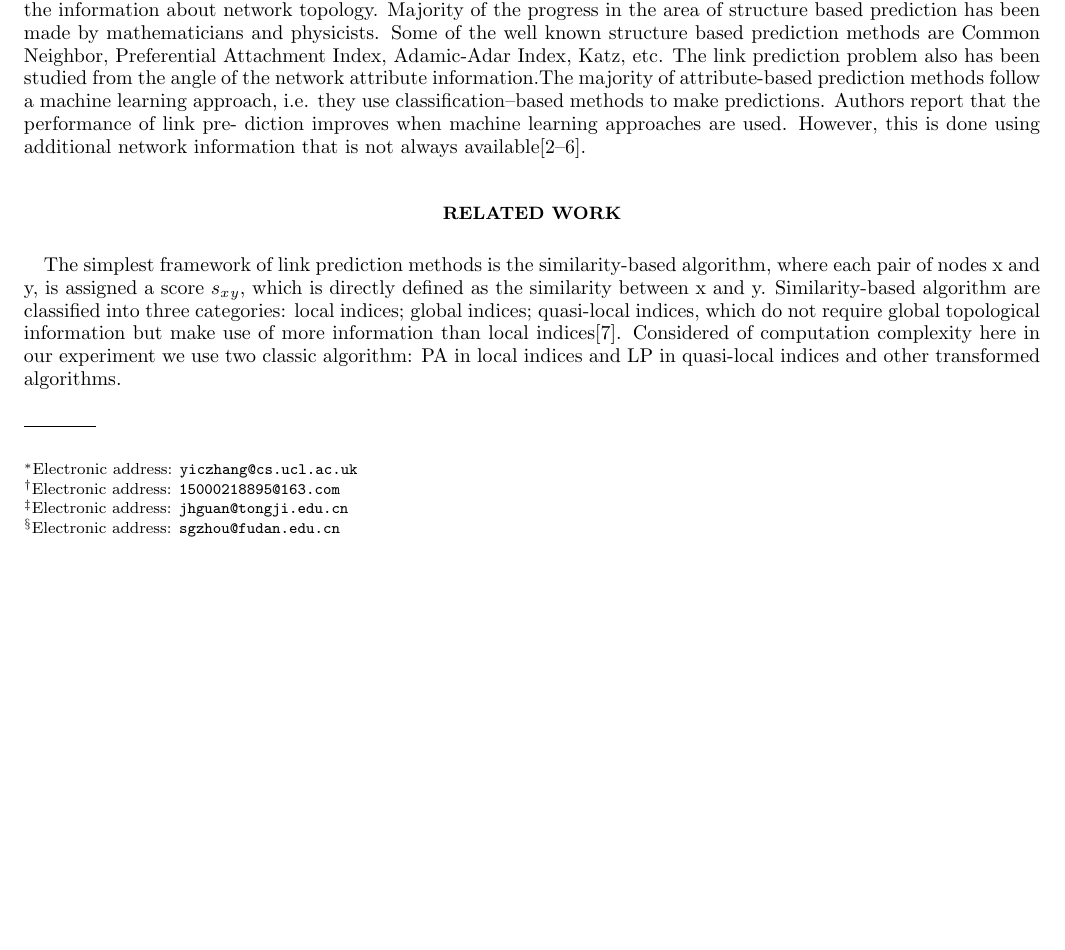
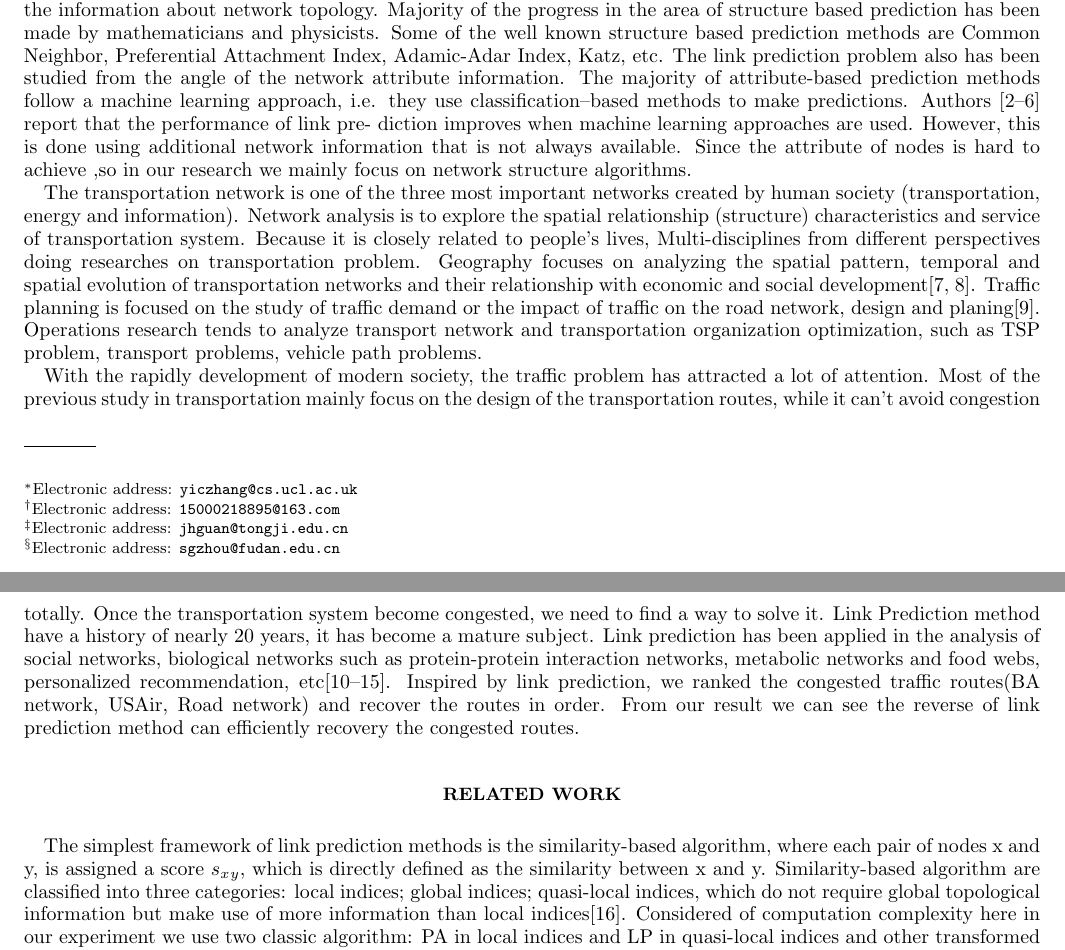
Before and after one commit to cookslee/paper, a LaTeX paper (LP in Traffic.tex): part of page 1 of 7 before the commit and two parts of pages 1 and 2 of 7 after it, the two joined at a grey line, cut so that both start at the same text, the shorter picture padded with empty space. Compiled offline with pdfLaTeX.

Commit message:
finish introduction

```diff
--- a/LP in Traffic.tex
+++ b/LP in Traffic.tex
@@ -46,7 +46,14 @@ With the rapid development of information and communication technology, we can a
 \section*{INTRODUCTION\protect}
 Network structures have been studied for many years. First research in this area can be traced back to 1736 when Euler defined and solved the Seven Bridges problem of Königsberg\cite{GTC}. There was not much ground breaking development in the complex network research area until 1960s, when the Erdos-Renyi random graph model (ER–model) was introduced. Due to the fact that there was a lack of large real world data, most of the work had been done on the  analysis of phenomena existing in networked structures. During the time when ER–model was introduced, progress has also been made by sociologists in researching real world human relationships . A new wave of research was set off by Watts and Strogatz who published a paper about the small– world effect in 1998 and introduction of the scale–free net- work model by Barabasi and Albert one year later.
 
-Link prediction in complex network is one of the popular research topics. Generally, the prediction problem is mainly studied from two angles: (i) network structure and (ii) attributes of nodes and connections. Structure reflects the information about network topology. Majority of the progress in the area of structure based prediction has been made by mathematicians and physicists. Some of the well known structure based prediction methods are Common Neighbor, Preferential Attachment Index, Adamic-Adar Index, Katz, etc. The link prediction problem also has been studied from the angle of the network attribute information.The majority of attribute-based prediction methods follow a machine learning approach, i.e. they use classification–based methods to make predictions. Authors report that the performance of link pre- diction improves when machine learning approaches are used. However, this is done using additional network information that is not always available\cite{LPU,NPA,LPC,WWC,SRM}.
+Link prediction in complex network is one of the popular research topics. Generally, the prediction problem is mainly studied from two angles: (i) network structure and (ii) attributes of nodes and connections. Structure reflects the information about network topology. Majority of the progress in the area of structure based prediction has been made by mathematicians and physicists. Some of the well known structure based prediction methods are Common Neighbor, Preferential Attachment Index, Adamic-Adar Index, Katz, etc. The link prediction problem also has been studied from the angle of the network attribute information. The majority of attribute-based prediction methods follow a machine learning approach, i.e. they use classification–based methods to make predictions. Authors \cite{LPU,NPA,LPC,WWC,SRM} report that the performance of link pre- diction improves when machine learning approaches are used. However, this is done using additional network information that is not always available. Since the attribute of nodes is hard to achieve ,so in our research we mainly focus on network structure algorithms.
+
+The transportation network is one of the three most important networks created by human society (transportation, energy and information). Network analysis is to explore the spatial relationship (structure) characteristics and service  of transportation system. Because it is closely related to people's lives, Multi-disciplines from different perspectives doing researches on transportation problem.
+Geography focuses on analyzing the spatial pattern, temporal and spatial evolution of transportation networks and their relationship with economic and social development\cite{GME,GOT}. Traffic planning is focused on the study of traffic demand or the impact of traffic on the road network, design and planing\cite{UTN}. Operations research tends to analyze transport network and transportation organization optimization, such as TSP problem, transport problems, vehicle path problems.
+
+With the rapidly development of modern society, the traffic problem has attracted a lot of attention. Most of the previous study in transportation mainly focus on the design of the transportation routes, while it can't avoid congestion totally. Once the transportation system become congested, we need to find a way to solve it. Link Prediction method have a history of nearly 20 years, it has become a mature subject.
+Link prediction has been applied in the analysis of social networks, biological networks such as protein-protein interaction networks, metabolic networks and food webs, personalized recommendation, etc\cite{NHS,TOM,SPR,TZ,SAD,CAA}. Inspired by link prediction, we ranked the congested traffic routes(BA network, USAir, Road network) and recover the routes in order. From our result we can see the reverse of link prediction method can efficiently recovery the congested routes.
+
 
 \section*{RELATED WORK\protect}
 The simplest framework of link prediction methods is the similarity-based algorithm, where each pair of nodes x and y, is assigned a score $s_x$$_y$, which is directly defined as the similarity between x and y. Similarity-based algorithm are classified into three categories: local indices; global indices; quasi-local indices, which do not require global topological information but make use of more information than local indices\cite{SV}. Considered of computation complexity here in our experiment we use two classic algorithm: PA in local indices and LP in quasi-local indices and other transformed algorithms.
```
Also changed, not shown: LP in Traffic.pdf, LP in Traffic.tex (20 more changed lines), 2 other files.
